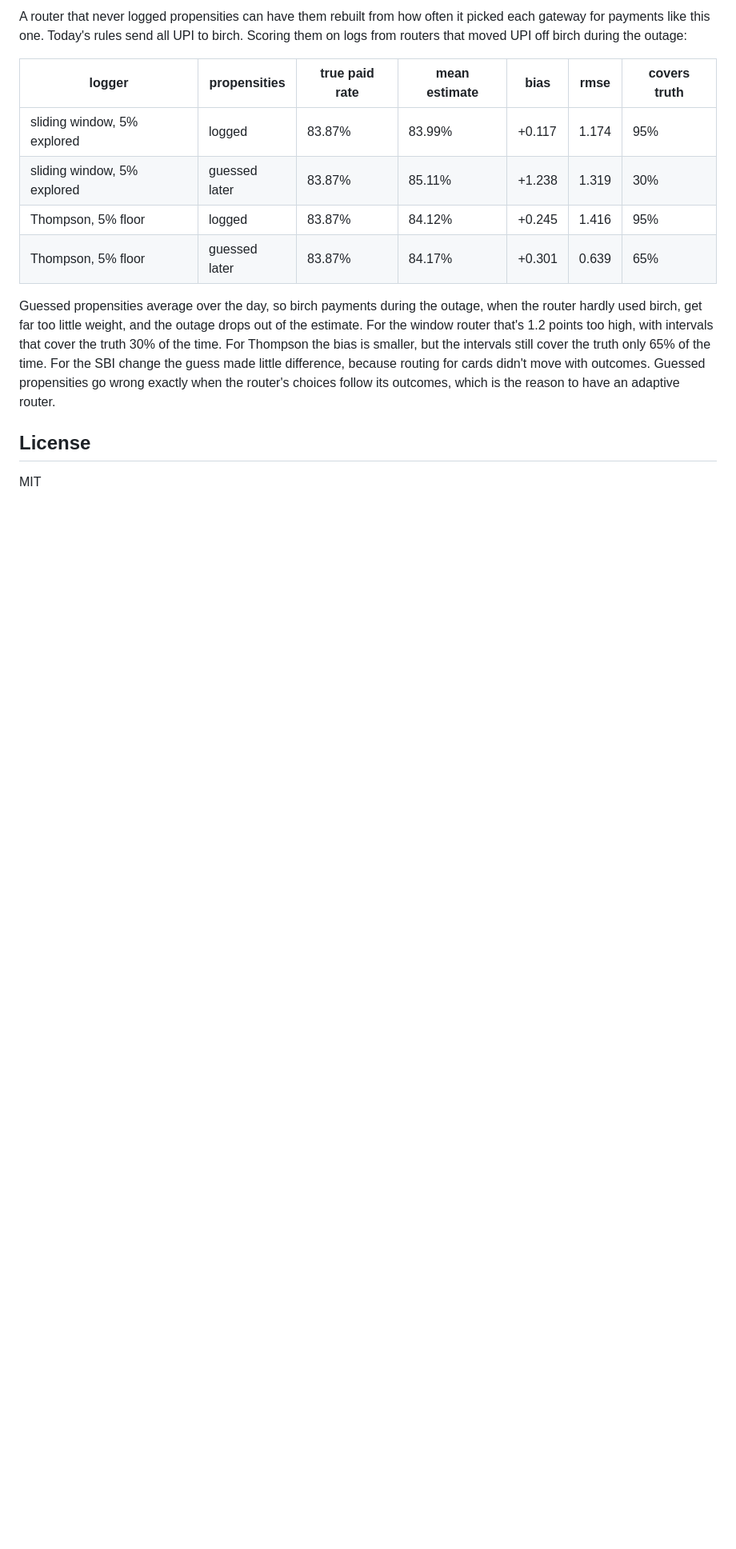
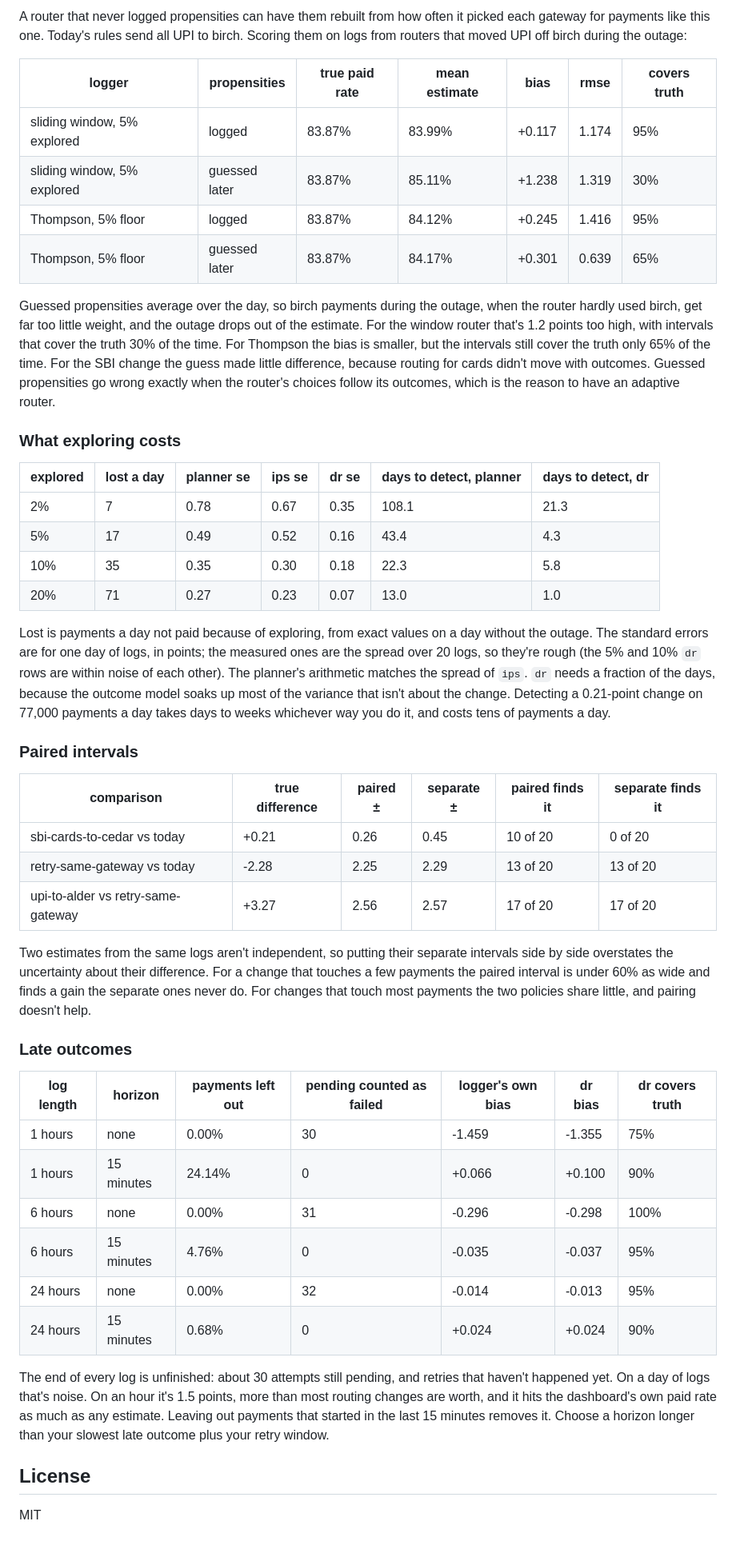
Before and after one commit to Rakshit-gen/hindsight, a Markdown page: README.md, the part around the change. Shown at 80% size. GitHub-like rendering; blank space fills up the shorter version.

Commit message:
Add results for exploration cost, paired intervals and late outcomes

```diff
--- a/README.md
+++ b/README.md
@@ -176,6 +176,40 @@ A router that never logged propensities can have them rebuilt from how often it
 
 Guessed propensities average over the day, so birch payments during the outage, when the router hardly used birch, get far too little weight, and the outage drops out of the estimate. For the window router that's 1.2 points too high, with intervals that cover the truth 30% of the time. For Thompson the bias is smaller, but the intervals still cover the truth only 65% of the time. For the SBI change the guess made little difference, because routing for cards didn't move with outcomes. Guessed propensities go wrong exactly when the router's choices follow its outcomes, which is the reason to have an adaptive router.
 
+### What exploring costs
+
+| explored | lost a day | planner se | ips se | dr se | days to detect, planner | days to detect, dr |
+|---|---|---|---|---|---|---|
+| 2% | 7 | 0.78 | 0.67 | 0.35 | 108.1 | 21.3 |
+| 5% | 17 | 0.49 | 0.52 | 0.16 | 43.4 | 4.3 |
+| 10% | 35 | 0.35 | 0.30 | 0.18 | 22.3 | 5.8 |
+| 20% | 71 | 0.27 | 0.23 | 0.07 | 13.0 | 1.0 |
+
+Lost is payments a day not paid because of exploring, from exact values on a day without the outage. The standard errors are for one day of logs, in points; the measured ones are the spread over 20 logs, so they're rough (the 5% and 10% `dr` rows are within noise of each other). The planner's arithmetic matches the spread of `ips`. `dr` needs a fraction of the days, because the outcome model soaks up most of the variance that isn't about the change. Detecting a 0.21-point change on 77,000 payments a day takes days to weeks whichever way you do it, and costs tens of payments a day.
+
+### Paired intervals
+
+| comparison | true difference | paired ± | separate ± | paired finds it | separate finds it |
+|---|---|---|---|---|---|
+| sbi-cards-to-cedar vs today | +0.21 | 0.26 | 0.45 | 10 of 20 | 0 of 20 |
+| retry-same-gateway vs today | -2.28 | 2.25 | 2.29 | 13 of 20 | 13 of 20 |
+| upi-to-alder vs retry-same-gateway | +3.27 | 2.56 | 2.57 | 17 of 20 | 17 of 20 |
+
+Two estimates from the same logs aren't independent, so putting their separate intervals side by side overstates the uncertainty about their difference. For a change that touches a few payments the paired interval is under 60% as wide and finds a gain the separate ones never do. For changes that touch most payments the two policies share little, and pairing doesn't help.
+
+### Late outcomes
+
+| log length | horizon | payments left out | pending counted as failed | logger's own bias | dr bias | dr covers truth |
+|---|---|---|---|---|---|---|
+| 1 hours | none | 0.00% | 30 | -1.459 | -1.355 | 75% |
+| 1 hours | 15 minutes | 24.14% | 0 | +0.066 | +0.100 | 90% |
+| 6 hours | none | 0.00% | 31 | -0.296 | -0.298 | 100% |
+| 6 hours | 15 minutes | 4.76% | 0 | -0.035 | -0.037 | 95% |
+| 24 hours | none | 0.00% | 32 | -0.014 | -0.013 | 95% |
+| 24 hours | 15 minutes | 0.68% | 0 | +0.024 | +0.024 | 90% |
+
+The end of every log is unfinished: about 30 attempts still pending, and retries that haven't happened yet. On a day of logs that's noise. On an hour it's 1.5 points, more than most routing changes are worth, and it hits the dashboard's own paid rate as much as any estimate. Leaving out payments that started in the last 15 minutes removes it. Choose a horizon longer than your slowest late outcome plus your retry window.
+
 ## License
 
 MIT
```
